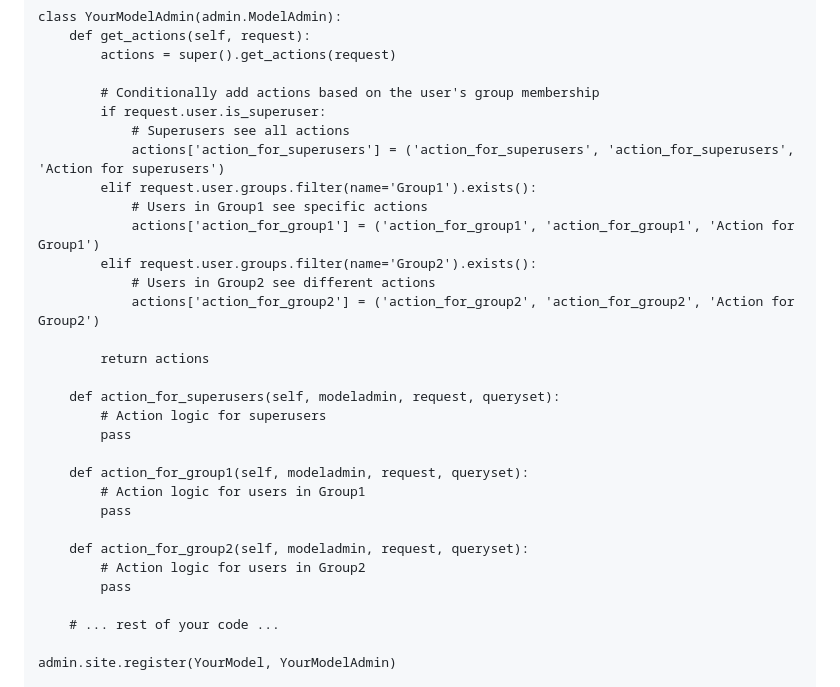
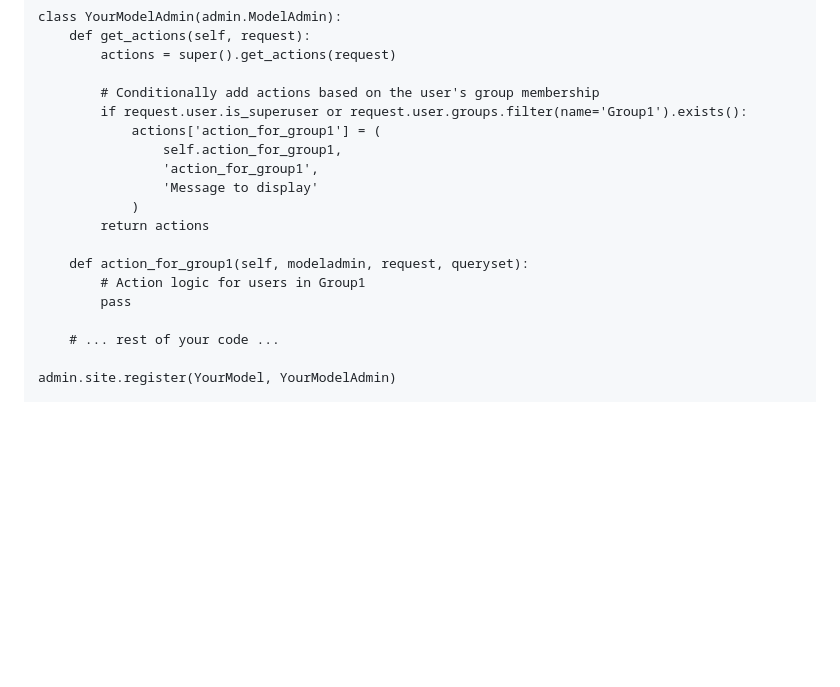
Before and after one commit to roperi/YaSaas, a Markdown page: README.md, the part around the change. Drawn GitHub-style; blank space fills up the shorter version.

Commit message:
Update actions based on user's group membership example

```diff
--- a/README.md
+++ b/README.md
@@ -512,28 +512,16 @@ class YourModelAdmin(admin.ModelAdmin):
         actions = super().get_actions(request)
 
         # Conditionally add actions based on the user's group membership
-        if request.user.is_superuser:
-            # Superusers see all actions
-            actions['action_for_superusers'] = ('action_for_superusers', 'action_for_superusers', 'Action for superusers')
-        elif request.user.groups.filter(name='Group1').exists():
-            # Users in Group1 see specific actions
-            actions['action_for_group1'] = ('action_for_group1', 'action_for_group1', 'Action for Group1')
-        elif request.user.groups.filter(name='Group2').exists():
-            # Users in Group2 see different actions
-            actions['action_for_group2'] = ('action_for_group2', 'action_for_group2', 'Action for Group2')
-
+        if request.user.is_superuser or request.user.groups.filter(name='Group1').exists():
+            actions['action_for_group1'] = (
+                self.action_for_group1,
+                'action_for_group1',
+                'Message to display'
+            )
         return actions
-
-    def action_for_superusers(self, modeladmin, request, queryset):
-        # Action logic for superusers
-        pass
 
     def action_for_group1(self, modeladmin, request, queryset):
         # Action logic for users in Group1
-        pass
-
-    def action_for_group2(self, modeladmin, request, queryset):
-        # Action logic for users in Group2
         pass
 
     # ... rest of your code ...
```
